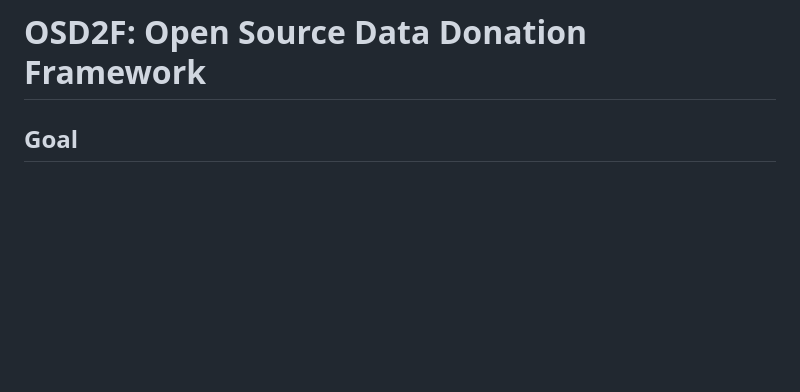
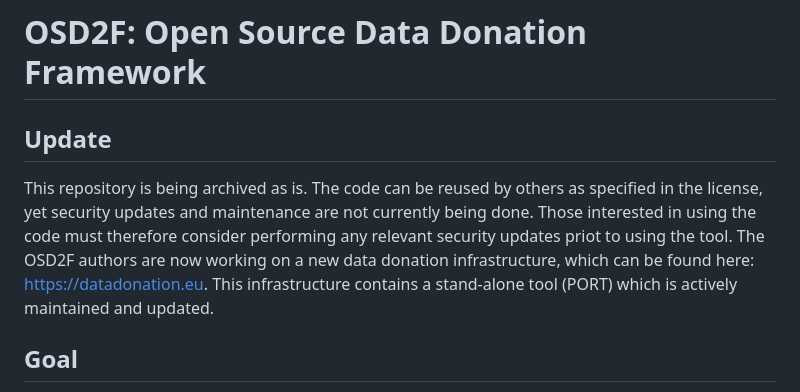
Before and after one commit to uvacw/osd2f, a Markdown page: README.md, the part around the change. Rendered like a GitHub page; blank space fills up the shorter version.

```diff
--- a/README.md
+++ b/README.md
@@ -1,6 +1,12 @@
 ![Python application](https://github.com/uvacw/osd2f/workflows/Python%20application/badge.svg?branch=main)
 <a href="https://github.com/psf/black"><img alt="Code style: black" src="https://img.shields.io/badge/code%20style-black-000000.svg"></a>
 # OSD2F: Open Source Data Donation Framework
+
+## Update
+
+This repository is being archived as is. The code can be reused by others as specified in the license, yet security updates and maintenance are not currently being done. Those interested in using the code must therefore consider performing any relevant security updates priot to using the tool. The OSD2F authors are now working on a new data donation infrastructure, which can be found here: [https://datadonation.eu](https://datadonation.eu). This infrastructure contains a stand-alone tool (PORT) which is actively maintained and updated.
+
+
 
 ## Goal
 
```
